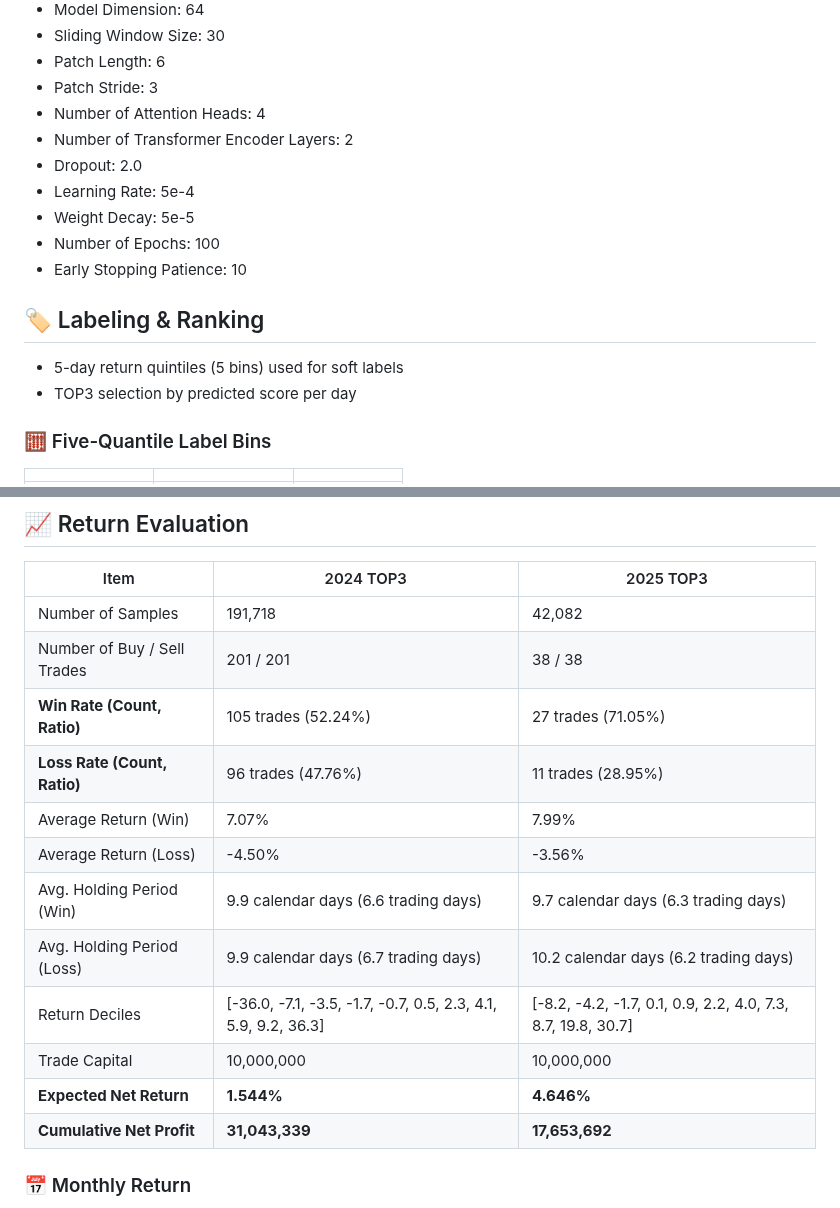
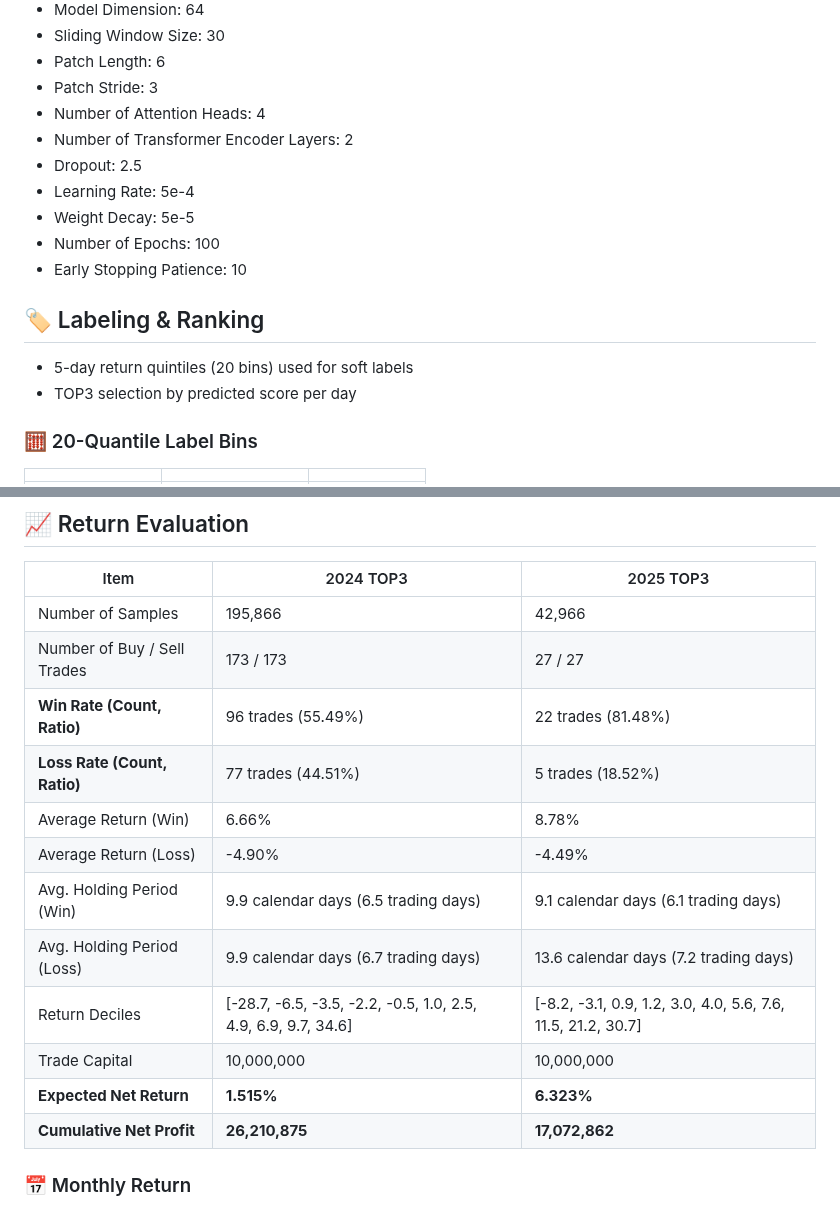
Before and after one commit to purefe11/StockPatchTST, a Markdown page: README.md, 2 parts joined by grey strips. GitHub-like rendering.

```diff
--- a/README.md
+++ b/README.md
@@ -123,16 +122,16 @@ Below are the individual distributions of input features used in model training.
 - Patch Stride: 3
 - Number of Attention Heads: 4
 - Number of Transformer Encoder Layers: 2
-- Dropout: 2.0
+- Dropout: 2.5
 - Learning Rate: 5e-4
 - Weight Decay: 5e-5
 - Number of Epochs: 100
 - Early Stopping Patience: 10
 
 ## 🏷️ Labeling & Ranking
-- 5-day return quintiles (5 bins) used for soft labels
+- 5-day return quintiles (20 bins) used for soft labels
 - TOP3 selection by predicted score per day
 
-### 🧮 Five-Quantile Label Bins
+### 🧮 20-Quantile Label Bins
 |  |  |  |
 |--|--|--|
@@ -163,17 +162,17 @@ For an in-depth explanation of the ranking metric and training objective used in
 ## 📈 Return Evaluation
 | Item                          | 2024 TOP3                       | 2025 TOP3                       |
 |-------------------------------|----------------------------------|----------------------------------|
-| Number of Samples             | 191,718                         | 42,082                          |
-| Number of Buy / Sell Trades   | 201 / 201                       | 38 / 38                         |
-| **Win Rate (Count, Ratio)**   | 105 trades (52.24%)            | 27 trades (71.05%)             |
-| **Loss Rate (Count, Ratio)**  | 96 trades (47.76%)             | 11 trades (28.95%)             |
-| Average Return (Win)          | 7.07%                           | 7.99%                           |
-| Average Return (Loss)         | -4.50%                          | -3.56%                          |
-| Avg. Holding Period (Win)     | 9.9 calendar days (6.6 trading days) | 9.7 calendar days (6.3 trading days) |
-| Avg. Holding Period (Loss)    | 9.9 calendar days (6.7 trading days) | 10.2 calendar days (6.2 trading days) |
-| Return Deciles                | [-36.0, -7.1, -3.5, -1.7, -0.7, 0.5, 2.3, 4.1, 5.9, 9.2, 36.3] | [-8.2, -4.2, -1.7, 0.1, 0.9, 2.2, 4.0, 7.3, 8.7, 19.8, 30.7] |
+| Number of Samples             | 195,866                         | 42,966                          |
+| Number of Buy / Sell Trades   | 173 / 173                       | 27 / 27                         |
+| **Win Rate (Count, Ratio)**   | 96 trades (55.49%)            | 22 trades (81.48%)             |
+| **Loss Rate (Count, Ratio)**  | 77 trades (44.51%)             | 5 trades (18.52%)             |
+| Average Return (Win)          | 6.66%                           | 8.78%                           |
+| Average Return (Loss)         | -4.90%                          | -4.49%                          |
+| Avg. Holding Period (Win)     | 9.9 calendar days (6.5 trading days) | 9.1 calendar days (6.1 trading days) |
+| Avg. Holding Period (Loss)    | 9.9 calendar days (6.7 trading days) | 13.6 calendar days (7.2 trading days) |
+| Return Deciles                | [-28.7, -6.5, -3.5, -2.2, -0.5, 1.0, 2.5, 4.9, 6.9, 9.7, 34.6] | [-8.2, -3.1, 0.9, 1.2, 3.0, 4.0, 5.6, 7.6, 11.5, 21.2, 30.7] |
 | Trade Capital                 | 10,000,000                     | 10,000,000                     |
-| **Expected Net Return**       | **1.544%**                      | **4.646%**                      |
-| **Cumulative Net Profit**     | **31,043,339**                  | **17,653,692**                  |
+| **Expected Net Return**       | **1.515%**                      | **6.323%**                      |
+| **Cumulative Net Profit**     | **26,210,875**                  | **17,072,862**                  |
 
 ### 📅 Monthly Return
```
Also changed, not shown: other parts of README.md (+11 -12 lines).
